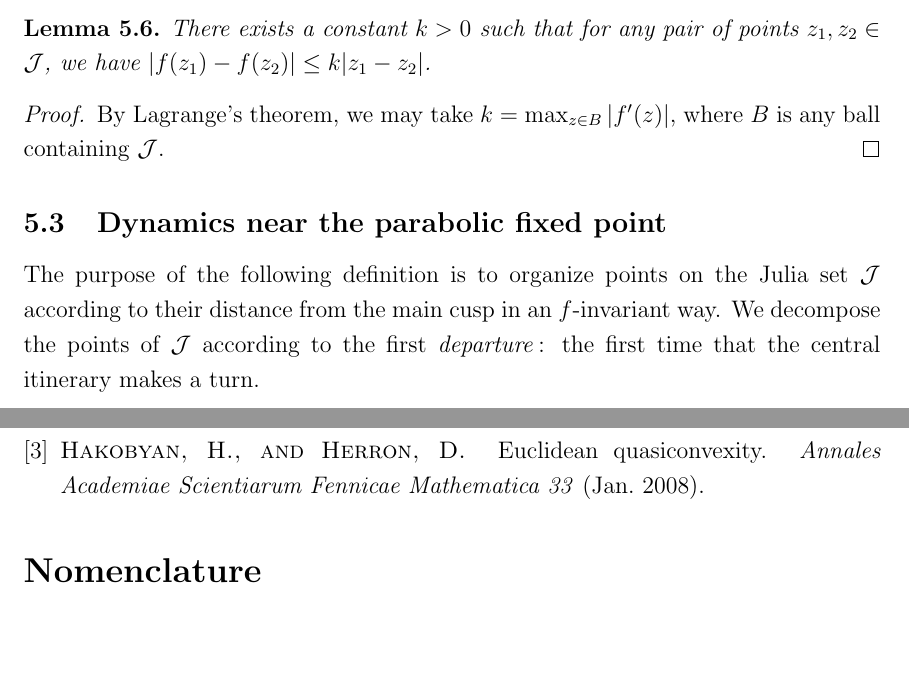
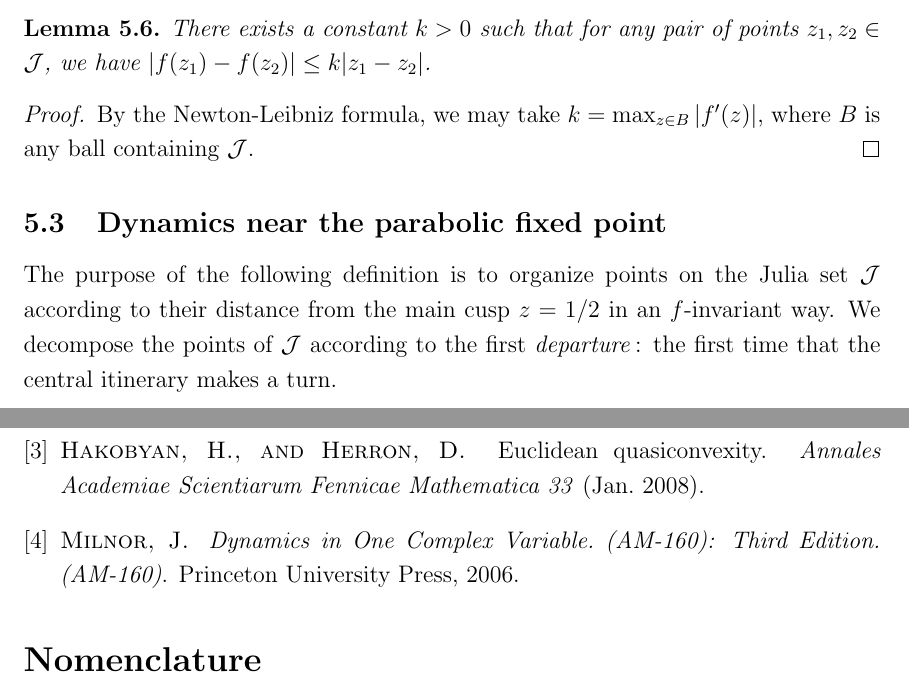
Before and after one commit to emanuel-sygal/quasiconvex, a LaTeX document (main.tex, which reads main.bib): two parts of pages 13 and 19 of 19, joined at a grey line, cut so that both start at the same text, the shorter picture padded with empty space. Compiled offline with pdfLaTeX.

Commit message:
fixed milnor bib entry

```diff
--- a/main.bib
+++ b/main.bib
@@ -90,0 +97,5 @@
+ publisher = {Princeton University Press},
+ title = {Dynamics in One Complex Variable. (AM-160): Third Edition. (AM-160)},
+ urldate = {2023-03-28},
+ year = {2006}
+}
--- a/main.tex
+++ b/main.tex
@@ -474,12 +474,12 @@ There exists a constant $k>0$ such that for any pair of points $z_1, z_2 \in \ma
 \end{lemma}
 
 \begin{proof}
-By Lagrange's theorem, we may take $k=\max_{z \in B} |f'(z)|$, where $B$ is any ball containing $\mathcal J$.
+By the Newton-Leibniz formula, we may take $k=\max_{z \in B} |f'(z)|$, where $B$ is any ball containing $\mathcal J$.
 \end{proof}
 
 \subsection{Dynamics near the parabolic fixed point}
 
-The purpose of the following definition is to organize points on the Julia set $\mathcal J$ according to their distance from the main cusp in an $f$-invariant way. We decompose the points of $\mathcal J$ according to the first \emph{departure}\,: the first time that the central itinerary makes a turn.
+The purpose of the following definition is to organize points on the Julia set $\mathcal J$ according to their distance from the main cusp $z=1/2$ in an $f$-invariant way. We decompose the points of $\mathcal J$ according to the first \emph{departure}\,: the first time that the central itinerary makes a turn.
 
 \begin{figure}
     \centering
```
Also changed, not shown: main.pdf, main.bib (6 more changed lines), main.tex (1 more changed lines).
